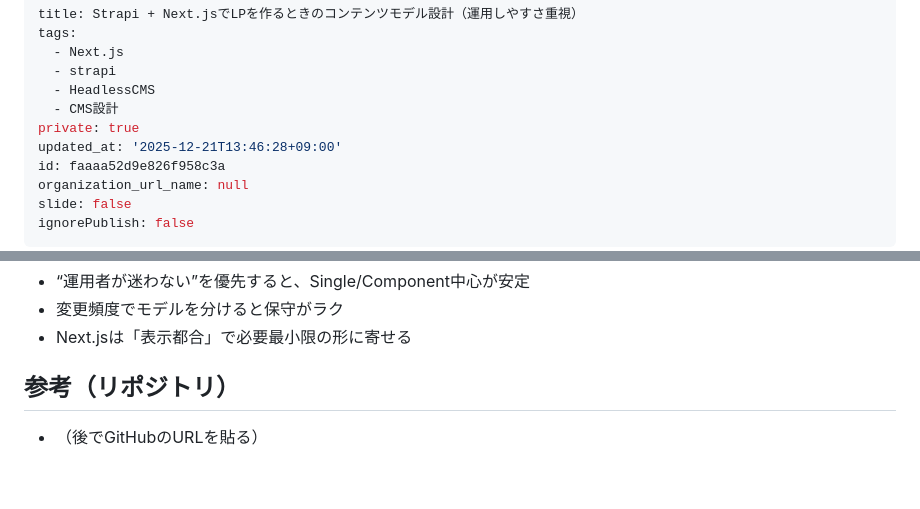
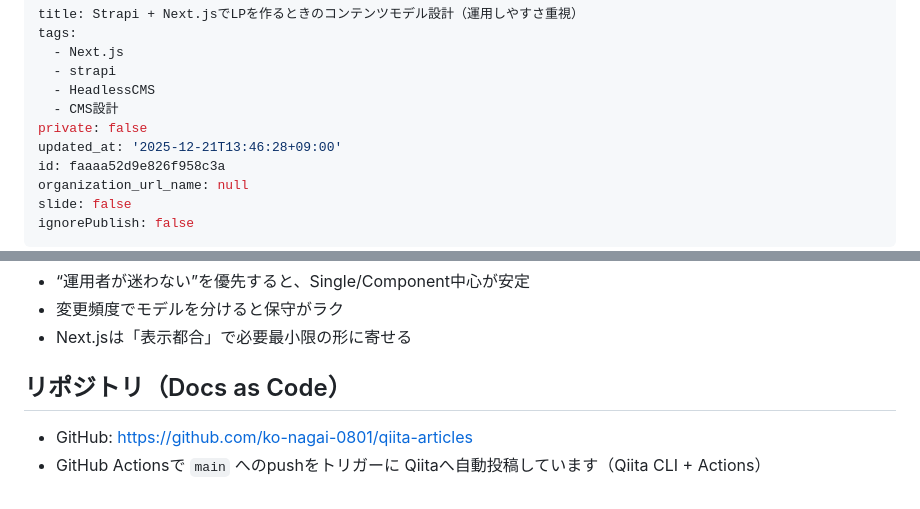
Before and after one commit to ko-nagai-0801/qiita-articles, a Markdown page: public/strapi-nextjs-content-model.md, 2 parts joined by grey strips. GitHub-like rendering.

Commit message:
chore: make article public

```diff
--- a/public/strapi-nextjs-content-model.md
+++ b/public/strapi-nextjs-content-model.md
@@ -5,7 +5,7 @@ tags:
   - strapi
   - HeadlessCMS
   - CMS設計
-private: true
+private: false
 updated_at: '2025-12-21T13:46:28+09:00'
 id: faaaa52d9e826f958c3a
 organization_url_name: null
@@ -90,5 +90,6 @@ Strapi（管理画面）で「非エンジニアでも更新できる」状態
 - 変更頻度でモデルを分けると保守がラク
 - Next.jsは「表示都合」で必要最小限の形に寄せる
 
-## 参考（リポジトリ）
-- （後でGitHubのURLを貼る）
+## リポジトリ（Docs as Code）
+- GitHub: https://github.com/ko-nagai-0801/qiita-articles
+- GitHub Actionsで `main` へのpushをトリガーに Qiitaへ自動投稿しています（Qiita CLI + Actions）
```
